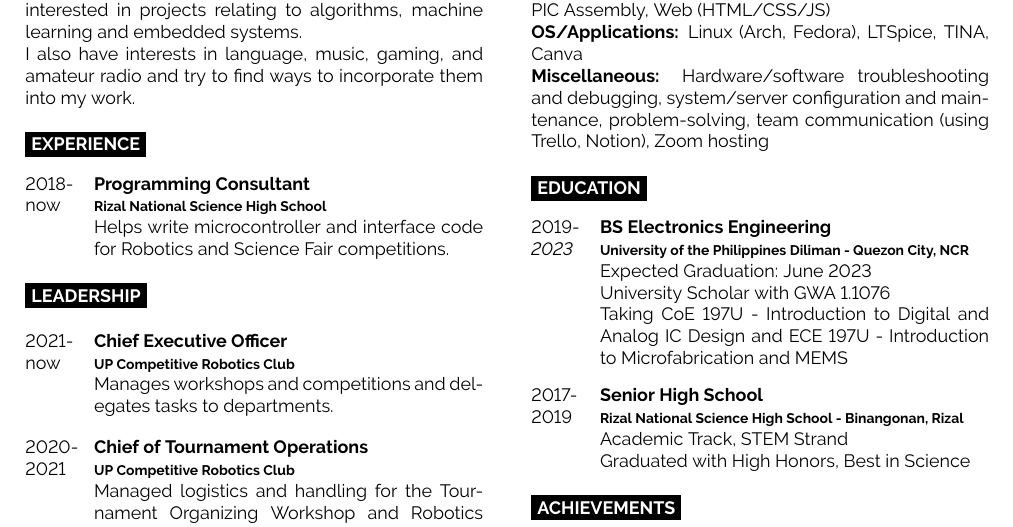
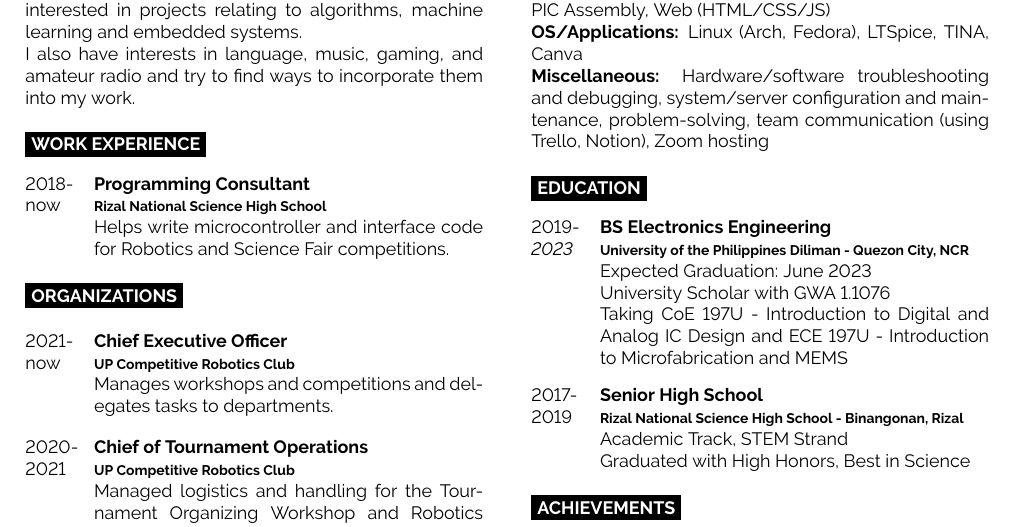
Before and after one commit to silikeite/resume, a LaTeX CV (resume-kei-palabasan.tex): part of the page, cut so that both start at the same text. Compiled offline with pdfLaTeX.

Commit message:
Reword experience and organizations headers.

```diff
--- a/resume-kei-palabasan.tex
+++ b/resume-kei-palabasan.tex
@@ -36,7 +36,7 @@
 
 	I also have interests in language, music, gaming, and amateur radio and try to find ways to incorporate them into my work.
 
-	\cvsect{Experience}
+	\cvsect{Work Experience}
 
 	\begin{entrylist}
 		\entry
@@ -45,7 +45,7 @@
 			{Rizal National Science High School}
 			{Helps write microcontroller and interface code for Robotics and Science Fair competitions. }
 	\end{entrylist}
-	\cvsect{Leadership}
+	\cvsect{Organizations}
 	\begin{entrylist}
 		\entry
 			{2021-now}
```
Also changed, not shown: resume-kei-palabasan.pdf.
